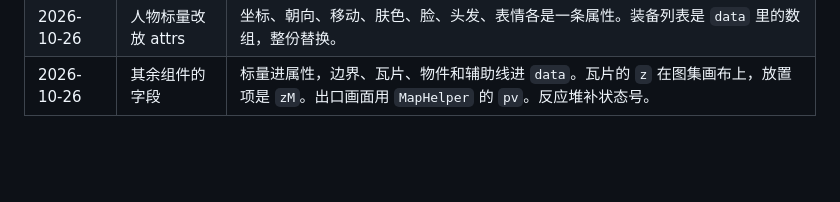
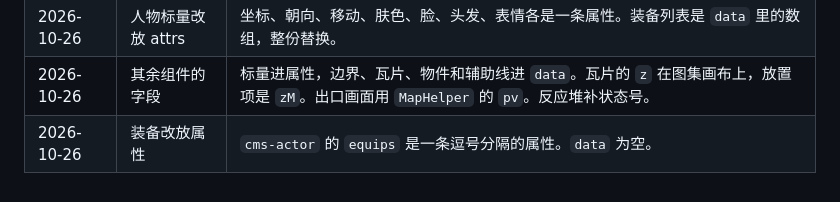
Before and after one commit to lithdoo/adventure-island, a Markdown page: DESIGN.md, the part around the change. Drawn GitHub-style; blank space fills up the shorter version.

Commit message:
Store worn equipment as a comma-separated actor attribute.

```diff
--- a/DESIGN.md
+++ b/DESIGN.md
@@ -172,3 +172,4 @@ Task 061 写出了伤害公式、伤害上限和 MP 成长，处理器伪代码
 | 2026-10-26 | 人物 attrs 与 data | `cms-actor` 的坐标、朝向、移动、肤色、脸、头发、表情、装备都在 `data`。`attrs` 先空着。 |
 | 2026-10-26 | 人物标量改放 attrs | 坐标、朝向、移动、肤色、脸、头发、表情各是一条属性。装备列表是 `data` 里的数组，整份替换。 |
 | 2026-10-26 | 其余组件的字段 | 标量进属性，边界、瓦片、物件和辅助线进 `data`。瓦片的 `z` 在图集画布上，放置项是 `zM`。出口画面用 `MapHelper` 的 `pv`。反应堆补状态号。 |
+| 2026-10-26 | 装备改放属性 | `cms-actor` 的 `equips` 是一条逗号分隔的属性。`data` 为空。 |
```
Also changed, not shown: components/cms-actor/DESIGN.md (+7 -6 lines).
